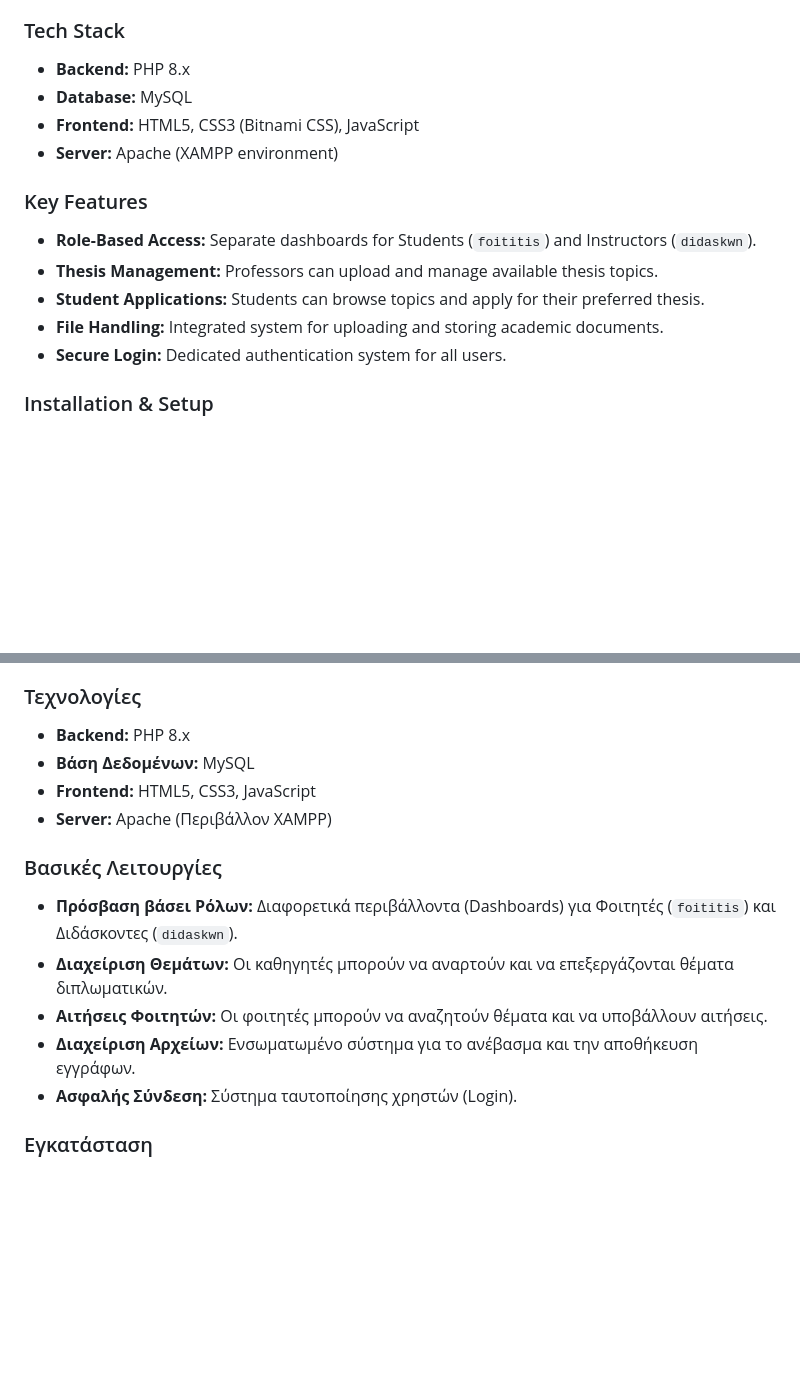
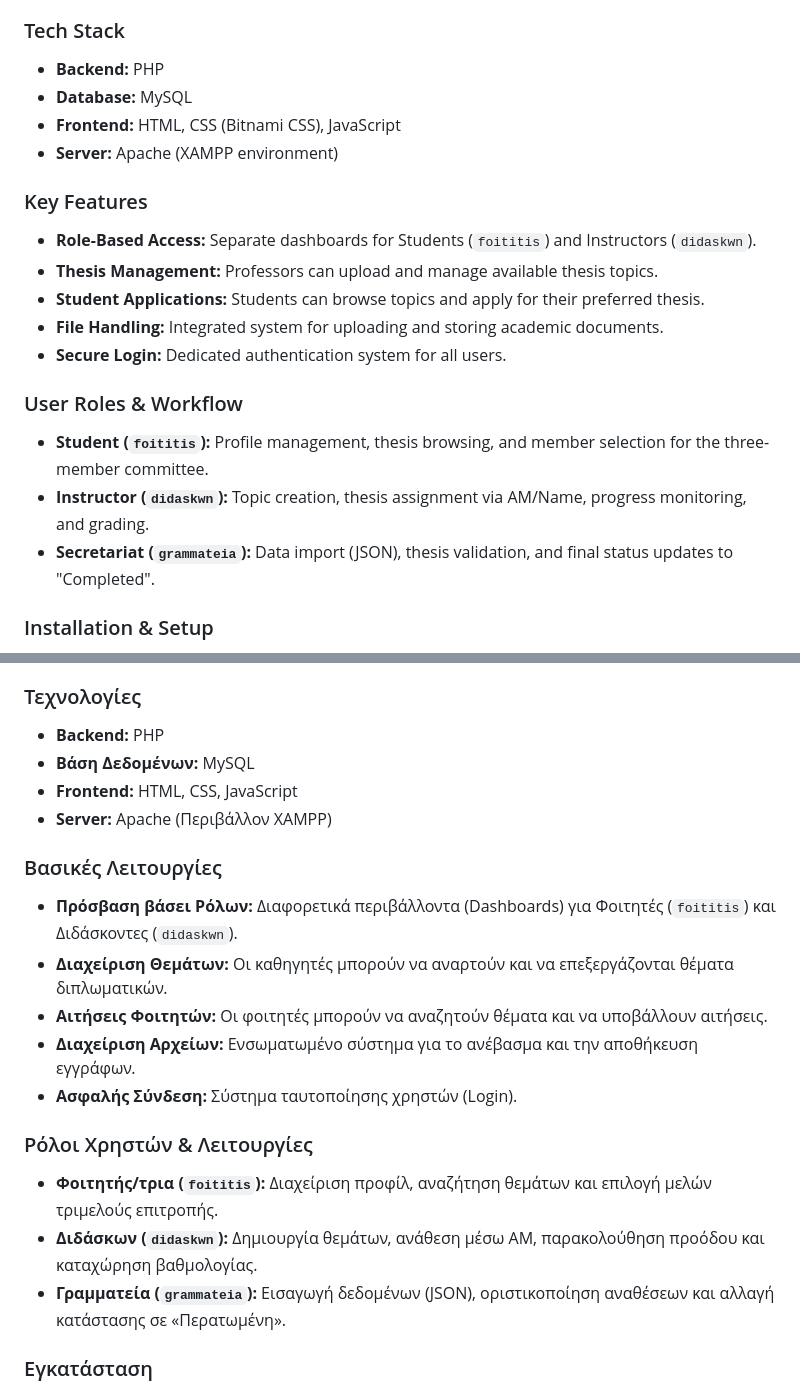
Before and after one commit to ChrisStasi/thesis-management-system, a Markdown page: README.md, 2 parts joined by grey strips. Rendered like a GitHub page; blank space fills up the shorter version.

```diff
--- a/README.md
+++ b/README.md
@@ -10,9 +10,9 @@
 A comprehensive full-stack web application designed to streamline the administration, assignment, and tracking of academic theses. The platform provides distinct interfaces for students, instructors, and administrators to manage the entire thesis lifecycle.
 
 ### Tech Stack
-* **Backend:** PHP 8.x
+* **Backend:** PHP
 * **Database:** MySQL
-* **Frontend:** HTML5, CSS3 (Bitnami CSS), JavaScript
+* **Frontend:** HTML, CSS (Bitnami CSS), JavaScript
 * **Server:** Apache (XAMPP environment)
 
 ### Key Features
@@ -21,6 +21,11 @@ A comprehensive full-stack web application designed to streamline the administra
 * **Student Applications:** Students can browse topics and apply for their preferred thesis.
 * **File Handling:** Integrated system for uploading and storing academic documents.
 * **Secure Login:** Dedicated authentication system for all users.
+
+### User Roles & Workflow
+* **Student (`foititis`):** Profile management, thesis browsing, and member selection for the three-member committee.
+* **Instructor (`didaskwn`):** Topic creation, thesis assignment via AM/Name, progress monitoring, and grading.
+* **Secretariat (`grammateia`):** Data import (JSON), thesis validation, and final status updates to "Completed".
 
 ### Installation & Setup
 1. **Clone the Repo:** Download the files and place the project folder in your XAMPP `htdocs` directory.
@@ -38,9 +43,9 @@ A comprehensive full-stack web application designed to streamline the administra
 Μια ολοκληρωμένη full-stack web εφαρμογή για τη διαχείριση, την ανάθεση και την παρακολούθηση διπλωματικών εργασιών. Η πλατφόρμα προσφέρει ξεχωριστά περιβάλλοντα χρήσης για φοιτητές, διδάσκοντες και διαχειριστές.
 
 ### Τεχνολογίες
-* **Backend:** PHP 8.x
+* **Backend:** PHP
 * **Βάση Δεδομένων:** MySQL
-* **Frontend:** HTML5, CSS3, JavaScript
+* **Frontend:** HTML, CSS, JavaScript
 * **Server:** Apache (Περιβάλλον XAMPP)
 
 ### Βασικές Λειτουργίες
@@ -50,6 +55,11 @@ A comprehensive full-stack web application designed to streamline the administra
 * **Διαχείριση Αρχείων:** Ενσωματωμένο σύστημα για το ανέβασμα και την αποθήκευση εγγράφων.
 * **Ασφαλής Σύνδεση:** Σύστημα ταυτοποίησης χρηστών (Login).
 
+### Ρόλοι Χρηστών & Λειτουργίες
+* **Φοιτητής/τρια (`foititis`):** Διαχείριση προφίλ, αναζήτηση θεμάτων και επιλογή μελών τριμελούς επιτροπής.
+* **Διδάσκων (`didaskwn`):** Δημιουργία θεμάτων, ανάθεση μέσω ΑΜ, παρακολούθηση προόδου και καταχώρηση βαθμολογίας.
+* **Γραμματεία (`grammateia`):** Εισαγωγή δεδομένων (JSON), οριστικοποίηση αναθέσεων και αλλαγή κατάστασης σε «Περατωμένη».
+
 ### Εγκατάσταση
 1. **Αντιγραφή Αρχείων:** Κατεβάστε τα αρχεία και τοποθετήστε τον φάκελο στο `htdocs` του XAMPP.
 2. **Ρύθμιση Βάσης:** - Ανοίξτε το **phpMyAdmin**.
```
